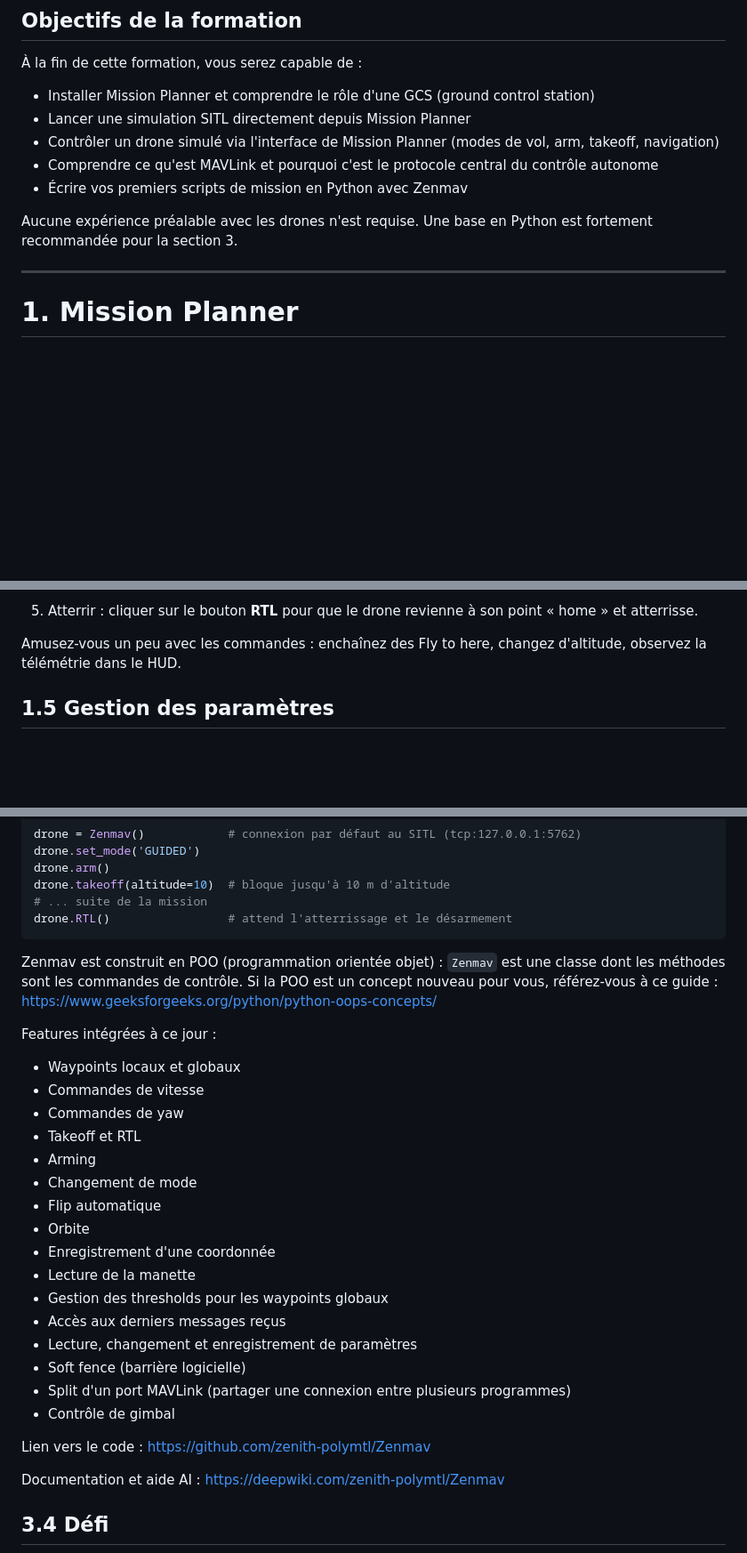
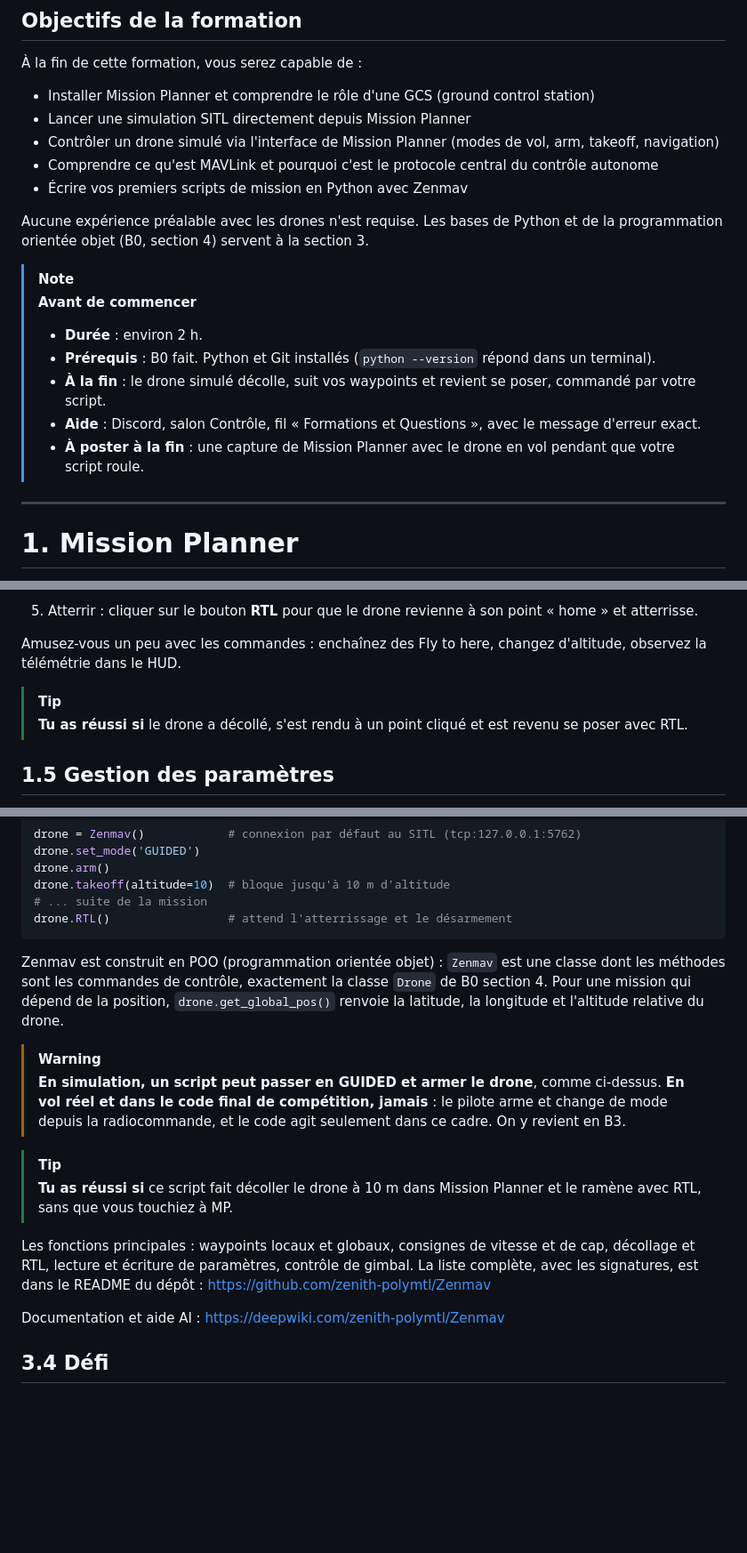
Before and after one commit to zenith-polymtl/Control-Formations, a Markdown page: B1 - Intro/B1.md, 3 parts joined by grey strips. Shown at 89% size. Drawn GitHub-style; blank space fills up the shorter version.

Commit message:
Lot B, B1 : rails, règle de sécurité, corrections
Bloc « avant de commencer » (durée, prérequis, aide Discord, capture à
poster), quatre jalons « tu as réussi si », contradiction de §3.1 corrigée,
règle « armer en simulation oui, en vol réel jamais » à côté du premier
drone.arm(), get_global_pos mentionné, liste Zenmav réduite aux fonctions
principales, table « quand ça casse » et notes pour l'encadrant.

Co-Authored-By: Claude Fable 5.1 <noreply@anthropic.com>

````diff
--- a/B1 - Intro/B1.md
+++ b/B1 - Intro/B1.md
@@ -10,7 +10,15 @@
 - Comprendre ce qu'est MAVLink et pourquoi c'est le protocole central du contrôle autonome
 - Écrire vos premiers scripts de mission en Python avec Zenmav
 
-Aucune expérience préalable avec les drones n'est requise. Une base en Python est fortement recommandée pour la section 3.
+Aucune expérience préalable avec les drones n'est requise. Les bases de Python et de la programmation orientée objet (B0, section 4) servent à la section 3.
+
+> [!NOTE]
+> **Avant de commencer**
+> - **Durée** : environ 2 h.
+> - **Prérequis** : B0 fait. Python et Git installés (`python --version` répond dans un terminal).
+> - **À la fin** : le drone simulé décolle, suit vos waypoints et revient se poser, commandé par votre script.
+> - **Aide** : Discord, salon Contrôle, fil « Formations et Questions », avec le message d'erreur exact.
+> - **À poster à la fin** : une capture de Mission Planner avec le drone en vol pendant que votre script roule.
 
 ---
 
@@ -133,6 +144,9 @@ Lire toutes les étapes de la section 1.4 avant de commencer.
 5. Atterrir : cliquer sur le bouton **RTL** pour que le drone revienne à son point « home » et atterrisse.
 
 Amusez-vous un peu avec les commandes : enchaînez des Fly to here, changez d'altitude, observez la télémétrie dans le HUD.
+
+> [!TIP]
+> **Tu as réussi si** le drone a décollé, s'est rendu à un point cliqué et est revenu se poser avec RTL.
 
 ## 1.5 Gestion des paramètres
 
@@ -258,28 +272,15 @@ drone.takeoff(altitude=10)  # bloque jusqu'à 10 m d'altitude
 drone.RTL()                 # attend l'atterrissage et le désarmement
 ```
 
-Zenmav est construit en POO (programmation orientée objet) : `Zenmav` est une classe dont les méthodes sont les commandes de contrôle. Si la POO est un concept nouveau pour vous, référez-vous à ce guide : <https://www.geeksforgeeks.org/python/python-oops-concepts/>
+Zenmav est construit en POO (programmation orientée objet) : `Zenmav` est une classe dont les méthodes sont les commandes de contrôle, exactement la classe `Drone` de B0 section 4. Pour une mission qui dépend de la position, `drone.get_global_pos()` renvoie la latitude, la longitude et l'altitude relative du drone.
 
-Features intégrées à ce jour :
+> [!WARNING]
+> **En simulation, un script peut passer en GUIDED et armer le drone**, comme ci-dessus. **En vol réel et dans le code final de compétition, jamais** : le pilote arme et change de mode depuis la radiocommande, et le code agit seulement dans ce cadre. On y revient en B3.
 
-- Waypoints locaux et globaux
-- Commandes de vitesse
-- Commandes de yaw
-- Takeoff et RTL
-- Arming
-- Changement de mode
-- Flip automatique
-- Orbite
-- Enregistrement d'une coordonnée
-- Lecture de la manette
-- Gestion des thresholds pour les waypoints globaux
-- Accès aux derniers messages reçus
-- Lecture, changement et enregistrement de paramètres
-- Soft fence (barrière logicielle)
-- Split d'un port MAVLink (partager une connexion entre plusieurs programmes)
-- Contrôle de gimbal
+> [!TIP]
+> **Tu as réussi si** ce script fait décoller le drone à 10 m dans Mission Planner et le ramène avec RTL, sans que vous touchiez à MP.
 
-Lien vers le code : <https://github.com/zenith-polymtl/Zenmav>
+Les fonctions principales : waypoints locaux et globaux, consignes de vitesse et de cap, décollage et RTL, lecture et écriture de paramètres, contrôle de gimbal. La liste complète, avec les signatures, est dans le README du dépôt : <https://github.com/zenith-polymtl/Zenmav>
 
 Documentation et aide AI : <https://deepwiki.com/zenith-polymtl/Zenmav>
 
````
Also changed, not shown: other parts of B1 - Intro/B1.md (+29 -1 lines).
